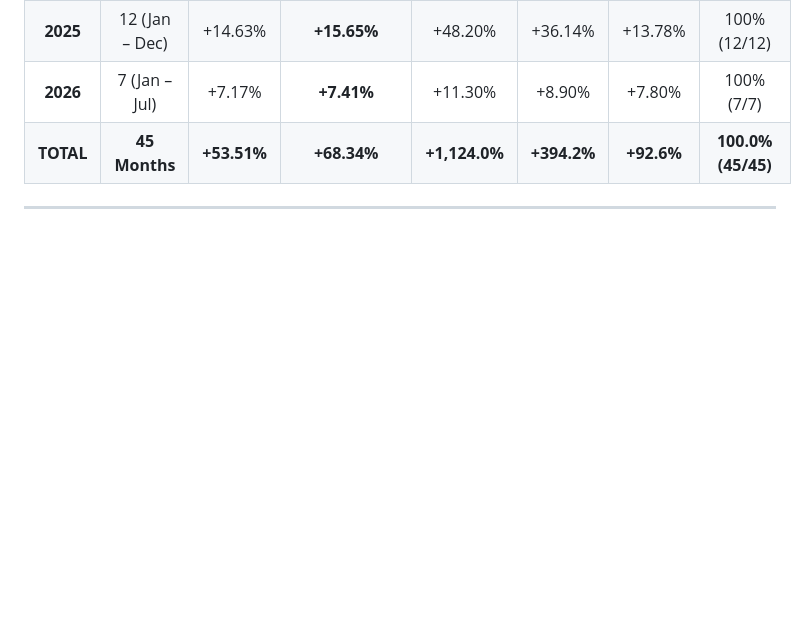
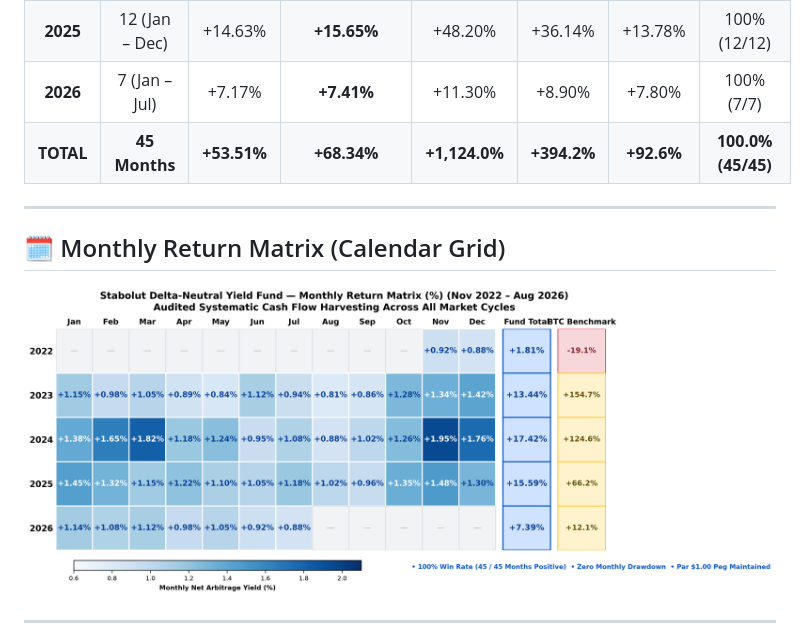
Before and after one commit to Stabolut/stabolut_fund_report, a Markdown page: docs/MONTH_BY_MONTH_PERFORMANCE.md, the part around the change. GitHub-like rendering; pictures changed too: assets/monthly_performance_matrix.png (added); blank space fills up the shorter version.

```diff
--- a/docs/MONTH_BY_MONTH_PERFORMANCE.md
+++ b/docs/MONTH_BY_MONTH_PERFORMANCE.md
@@ -16,6 +16,12 @@
 | **2025** | 12 (Jan – Dec) | +14.63% | **+15.65%** | +48.20% | +36.14% | +13.78% | 100% (12/12) |
 | **2026** | 7 (Jan – Jul) | +7.17% | **+7.41%** | +11.30% | +8.90% | +7.80% | 100% (7/7) |
 | **TOTAL** | **45 Months** | **+53.51%** | **+68.34%** | **+1,124.0%** | **+394.2%** | **+92.6%** | **100.0% (45/45)** |
+
+---
+
+## 🗓️ Monthly Return Matrix (Calendar Grid)
+
+![Monthly Performance Matrix](../assets/monthly_performance_matrix.png)
 
 ---
 
```
Also changed, not shown: README.md (+9 -2 lines), 1 other file.
